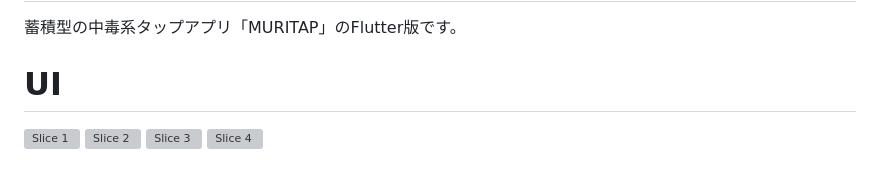
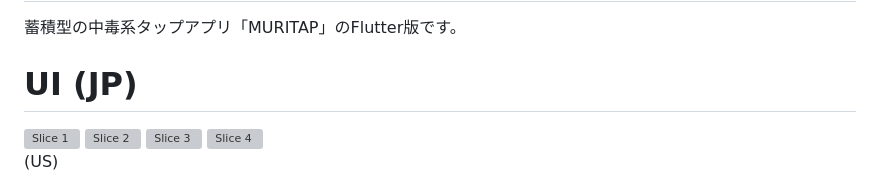
Before and after one commit to jin112343/muritap, a Markdown page: README.md, the part around the change printed below. Rendered like a GitHub page; grey boxes are pictures that could not be loaded.

```diff
--- a/README.md
+++ b/README.md
@@ -3,11 +3,12 @@
 蓄積型の中毒系タップアプリ「MURITAP」のFlutter版です。
 
 
-# UI
+# UI (JP)
 
 <img width="200" height="400" alt="Slice 1" src="https://github.com/user-attachments/assets/ece395a2-d257-4857-a408-ab80ce021eef" />
 <img width="200" height="400" alt="Slice 2" src="https://github.com/user-attachments/assets/0eaddb04-a06f-4c4f-8253-c427c222c670" />
 <img width="200" height="400" alt="Slice 3" src="https://github.com/user-attachments/assets/876b7872-dd1f-40f9-803f-070eebd997a8" />
 <img width="200" height="400" alt="Slice 4" src="https://github.com/user-attachments/assets/f554d3e9-6d43-422e-aef2-e49d6018ce8a" />
 
+(US)
 
```
Also changed, not shown: other parts of README.md (+5 -0 lines).
